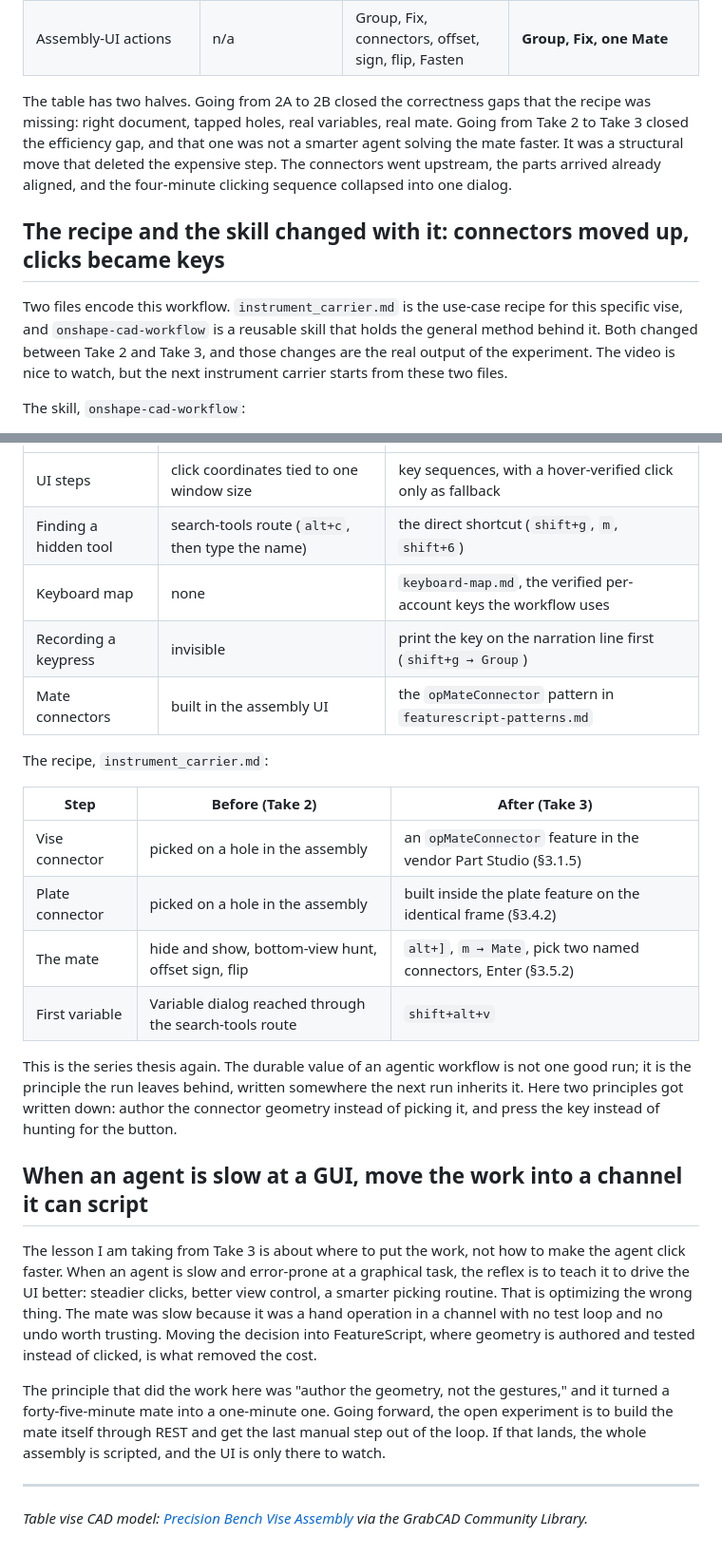
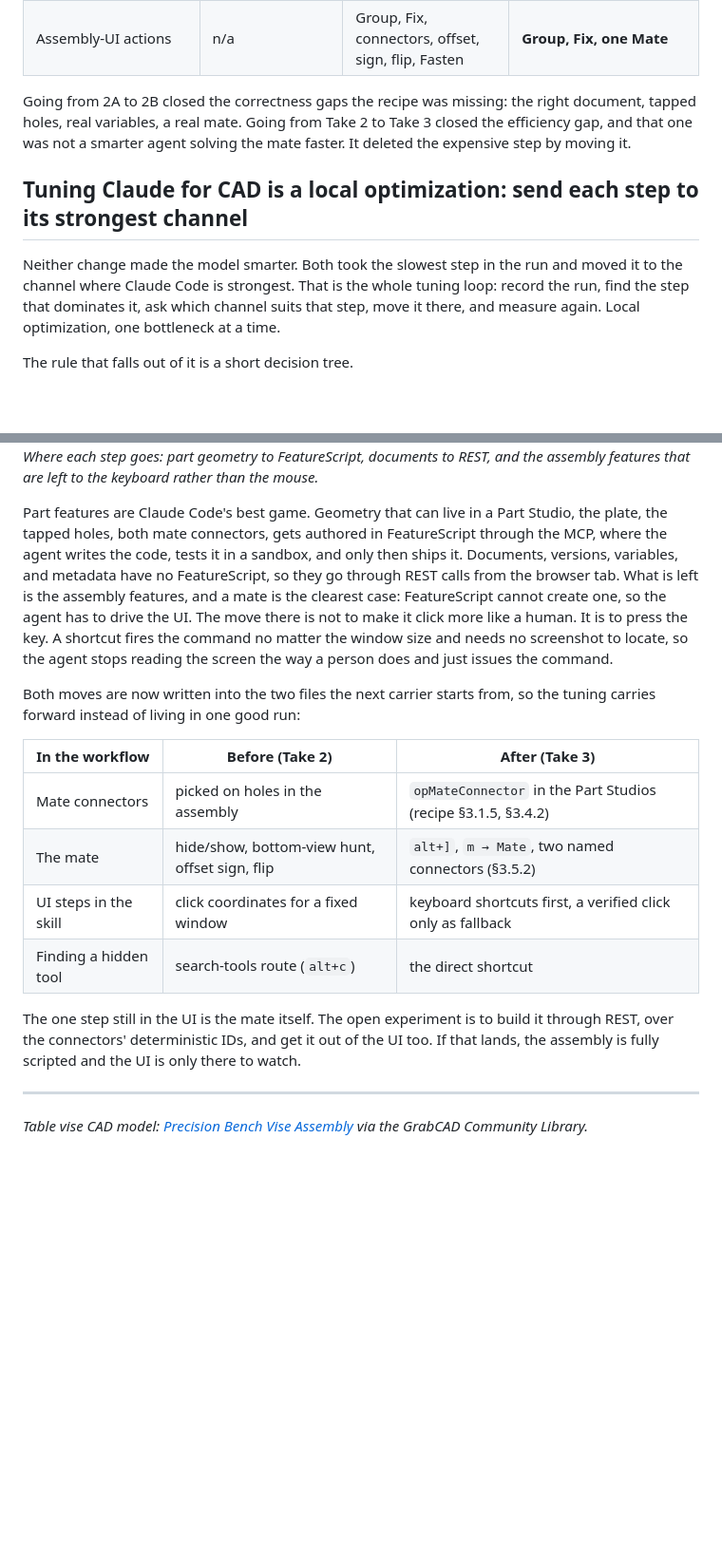
Before and after one commit to vincexl/hucrafts-website, a Markdown page: content/blog/cad-claude-code-02b-instrument-carrier.md, 2 parts joined by grey strips. Shown at 95% size. GitHub-like rendering; blank space fills up the shorter version.

```diff
--- a/content/blog/cad-claude-code-02b-instrument-carrier.md
+++ b/content/blog/cad-claude-code-02b-instrument-carrier.md
@@ -159,11 +144,11 @@ Here are the three runs side by side. Part 2A was never instrumented for time or
 | Joint | assembly mate, at the origin | Fastened, hole-to-hole (UI-built connectors) | Fastened, hole-to-hole (**FeatureScript connectors**) |
 | Assembly-UI actions | n/a | Group, Fix, connectors, offset, sign, flip, Fasten | **Group, Fix, one Mate** |
 
-The table has two halves. Going from 2A to 2B closed the correctness gaps that the recipe was missing: right document, tapped holes, real variables, real mate. Going from Take 2 to Take 3 closed the efficiency gap, and that one was not a smarter agent solving the mate faster. It was a structural move that deleted the expensive step. The connectors went upstream, the parts arrived already aligned, and the four-minute clicking sequence collapsed into one dialog.
+Going from 2A to 2B closed the correctness gaps the recipe was missing: the right document, tapped holes, real variables, a real mate. Going from Take 2 to Take 3 closed the efficiency gap, and that one was not a smarter agent solving the mate faster. It deleted the expensive step by moving it.
 
-## The recipe and the skill changed with it: connectors moved up, clicks became keys
+## Tuning Claude for CAD is a local optimization: send each step to its strongest channel
 
-Two files encode this workflow. `instrument_carrier.md` is the use-case recipe for this specific vise, and `onshape-cad-workflow` is a reusable skill that holds the general method behind it. Both changed between Take 2 and Take 3, and those changes are the real output of the experiment. The video is nice to watch, but the next instrument carrier starts from these two files.
+Neither change made the model smarter. Both took the slowest step in the run and moved it to the channel where Claude Code is strongest. That is the whole tuning loop: record the run, find the step that dominates it, ask which channel suits that step, move it there, and measure again. Local optimization, one bottleneck at a time.
 
-The skill, `onshape-cad-workflow`:
+The rule that falls out of it is a short decision tree.
 
@@ -171,26 +182,17 @@ The skill, `onshape-cad-workflow`:
+*Where each step goes: part geometry to FeatureScript, documents to REST, and the assembly features that are left to the keyboard rather than the mouse.*
+
+Part features are Claude Code's best game. Geometry that can live in a Part Studio, the plate, the tapped holes, both mate connectors, gets authored in FeatureScript through the MCP, where the agent writes the code, tests it in a sandbox, and only then ships it. Documents, versions, variables, and metadata have no FeatureScript, so they go through REST calls from the browser tab. What is left is the assembly features, and a mate is the clearest case: FeatureScript cannot create one, so the agent has to drive the UI. The move there is not to make it click more like a human. It is to press the key. A shortcut fires the command no matter the window size and needs no screenshot to locate, so the agent stops reading the screen the way a person does and just issues the command.
+
+Both moves are now written into the two files the next carrier starts from, so the tuning carries forward instead of living in one good run:
+
+| In the workflow | Before (Take 2) | After (Take 3) |
 |---|---|---|
-| UI steps | click coordinates tied to one window size | key sequences, with a hover-verified click only as fallback |
-| Finding a hidden tool | search-tools route (`alt+c`, then type the name) | the direct shortcut (`shift+g`, `m`, `shift+6`) |
-| Keyboard map | none | `keyboard-map.md`, the verified per-account keys the workflow uses |
-| Recording a keypress | invisible | print the key on the narration line first (`shift+g → Group`) |
-| Mate connectors | built in the assembly UI | the `opMateConnector` pattern in `featurescript-patterns.md` |
+| Mate connectors | picked on holes in the assembly | `opMateConnector` in the Part Studios (recipe §3.1.5, §3.4.2) |
+| The mate | hide/show, bottom-view hunt, offset sign, flip | `alt+]`, `m → Mate`, two named connectors (§3.5.2) |
+| UI steps in the skill | click coordinates for a fixed window | keyboard shortcuts first, a verified click only as fallback |
+| Finding a hidden tool | search-tools route (`alt+c`) | the direct shortcut |
 
-The recipe, `instrument_carrier.md`:
-
-| Step | Before (Take 2) | After (Take 3) |
-|---|---|---|
-| Vise connector | picked on a hole in the assembly | an `opMateConnector` feature in the vendor Part Studio (§3.1.5) |
-| Plate connector | picked on a hole in the assembly | built inside the plate feature on the identical frame (§3.4.2) |
-| The mate | hide and show, bottom-view hunt, offset sign, flip | `alt+]`, `m → Mate`, pick two named connectors, Enter (§3.5.2) |
-| First variable | Variable dialog reached through the search-tools route | `shift+alt+v` |
-
-This is the series thesis again. The durable value of an agentic workflow is not one good run; it is the principle the run leaves behind, written somewhere the next run inherits it. Here two principles got written down: author the connector geometry instead of picking it, and press the key instead of hunting for the button.
-
-## When an agent is slow at a GUI, move the work into a channel it can script
-
-The lesson I am taking from Take 3 is about where to put the work, not how to make the agent click faster. When an agent is slow and error-prone at a graphical task, the reflex is to teach it to drive the UI better: steadier clicks, better view control, a smarter picking routine. That is optimizing the wrong thing. The mate was slow because it was a hand operation in a channel with no test loop and no undo worth trusting. Moving the decision into FeatureScript, where geometry is authored and tested instead of clicked, is what removed the cost.
-
-The principle that did the work here was "author the geometry, not the gestures," and it turned a forty-five-minute mate into a one-minute one. Going forward, the open experiment is to build the mate itself through REST and get the last manual step out of the loop. If that lands, the whole assembly is scripted, and the UI is only there to watch.
+The one step still in the UI is the mate itself. The open experiment is to build it through REST, over the connectors' deterministic IDs, and get it out of the UI too. If that lands, the assembly is fully scripted and the UI is only there to watch.
 
 ---
 
```
Also changed, not shown: other parts of content/blog/cad-claude-code-02b-instrument-carrier.md (+28 -17 lines).
